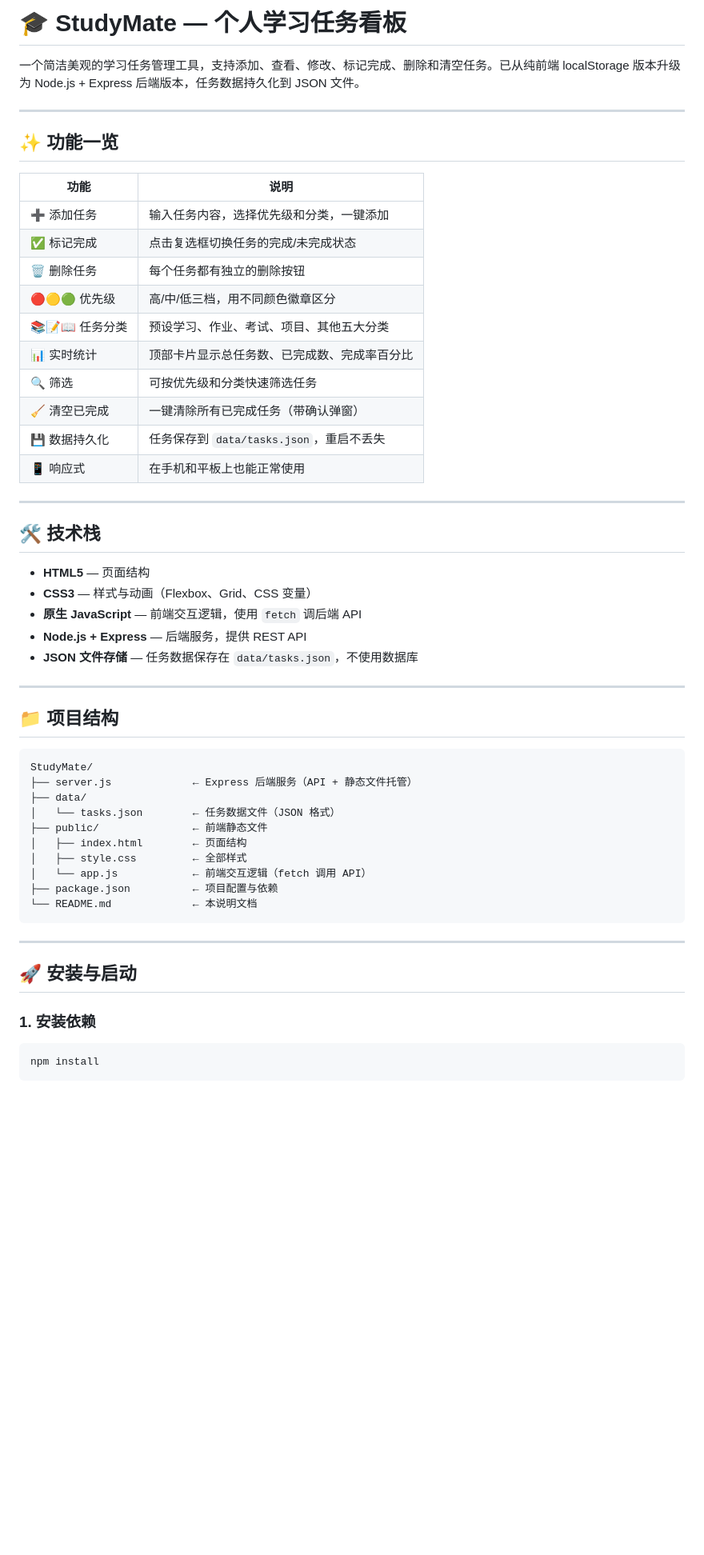
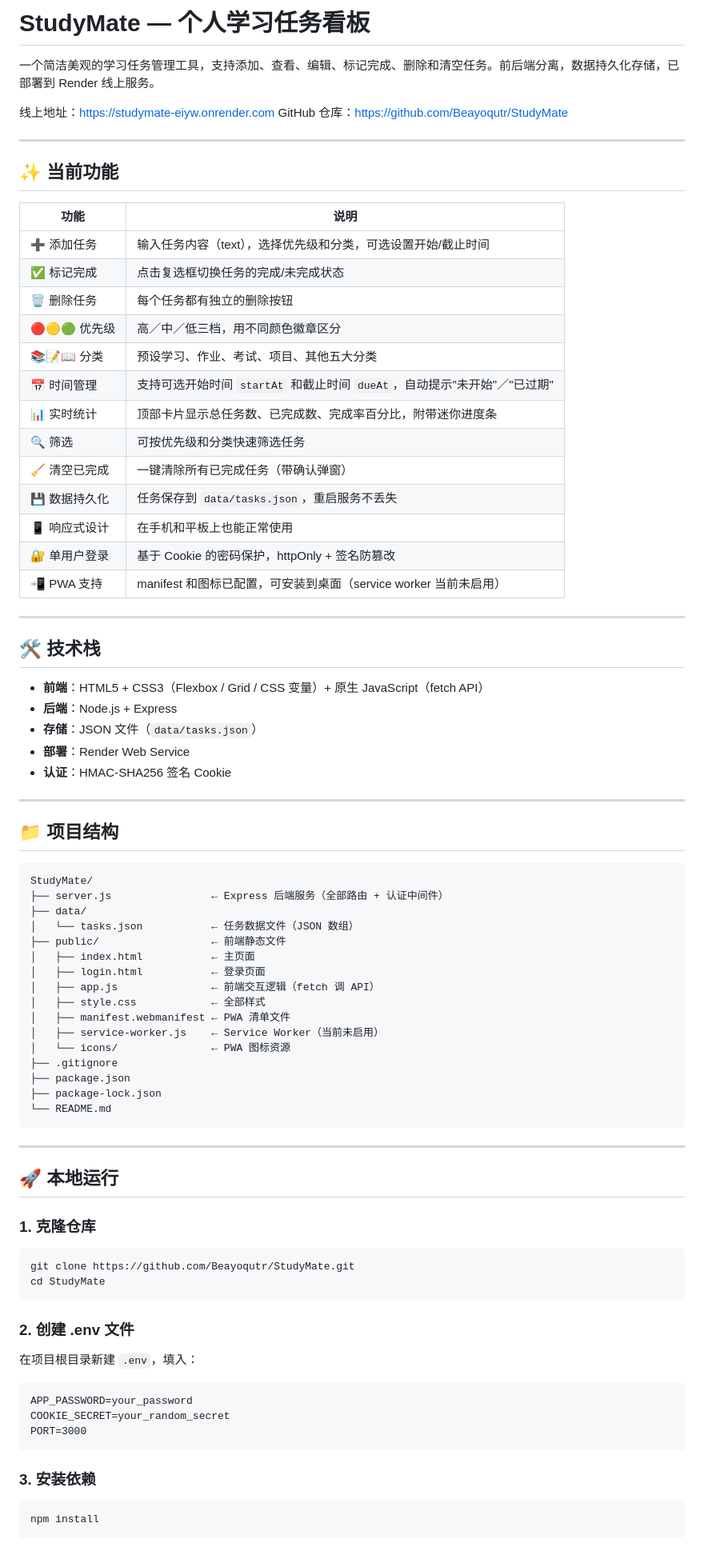
Before and after one commit to BeayoQutr/StudyMate, a Markdown page: README.md, the part around one of its changes. Shown at 80% size. Drawn GitHub-style; blank space fills up the shorter version.

````diff
--- a/README.md
+++ b/README.md
@@ -1,33 +1,39 @@
-# 🎓 StudyMate — 个人学习任务看板
+# StudyMate — 个人学习任务看板
 
-一个简洁美观的学习任务管理工具，支持添加、查看、修改、标记完成、删除和清空任务。已从纯前端 localStorage 版本升级为 Node.js + Express 后端版本，任务数据持久化到 JSON 文件。
+一个简洁美观的学习任务管理工具，支持添加、查看、编辑、标记完成、删除和清空任务。前后端分离，数据持久化存储，已部署到 Render 线上服务。
+
+线上地址：https://studymate-eiyw.onrender.com
+GitHub 仓库：https://github.com/Beayoqutr/StudyMate
 
 ---
 
-## ✨ 功能一览
+## ✨ 当前功能
 
 | 功能 | 说明 |
 |------|------|
-| ➕ 添加任务 | 输入任务内容，选择优先级和分类，一键添加 |
+| ➕ 添加任务 | 输入任务内容（text），选择优先级和分类，可选设置开始/截止时间 |
 | ✅ 标记完成 | 点击复选框切换任务的完成/未完成状态 |
 | 🗑 删除任务 | 每个任务都有独立的删除按钮 |
-| 🔴🟡🟢 优先级 | 高/中/低三档，用不同颜色徽章区分 |
-| 📚📝📖 任务分类 | 预设学习、作业、考试、项目、其他五大分类 |
-| 📊 实时统计 | 顶部卡片显示总任务数、已完成数、完成率百分比 |
+| 🔴🟡🟢 优先级 | 高／中／低三档，用不同颜色徽章区分 |
+| 📚📝📖 分类 | 预设学习、作业、考试、项目、其他五大分类 |
+| 📅 时间管理 | 支持可选开始时间 `startAt` 和截止时间 `dueAt`，自动提示"未开始"／"已过期" |
+| 📊 实时统计 | 顶部卡片显示总任务数、已完成数、完成率百分比，附带迷你进度条 |
 | 🔍 筛选 | 可按优先级和分类快速筛选任务 |
 | 🧹 清空已完成 | 一键清除所有已完成任务（带确认弹窗） |
-| 💾 数据持久化 | 任务保存到 `data/tasks.json`，重启不丢失 |
-| 📱 响应式 | 在手机和平板上也能正常使用 |
+| 💾 数据持久化 | 任务保存到 `data/tasks.json`，重启服务不丢失 |
+| 📱 响应式设计 | 在手机和平板上也能正常使用 |
+| 🔐 单用户登录 | 基于 Cookie 的密码保护，httpOnly + 签名防篡改 |
+| 📲 PWA 支持 | manifest 和图标已配置，可安装到桌面（service worker 当前未启用） |
 
 ---
 
 ## 🛠 技术栈
 
-- **HTML5** — 页面结构
-- **CSS3** — 样式与动画（Flexbox、Grid、CSS 变量）
-- **原生 JavaScript** — 前端交互逻辑，使用 `fetch` 调后端 API
-- **Node.js + Express** — 后端服务，提供 REST API
-- **JSON 文件存储** — 任务数据保存在 `data/tasks.json`，不使用数据库
+- **前端**：HTML5 + CSS3（Flexbox / Grid / CSS 变量）+ 原生 JavaScript（fetch API）
+- **后端**：Node.js + Express
+- **存储**：JSON 文件（`data/tasks.json`）
+- **部署**：Render Web Service
+- **认证**：HMAC-SHA256 签名 Cookie
 
 ---
 
@@ -35,22 +41,45 @@
 
 ```
 StudyMate/
-├── server.js             ← Express 后端服务（API + 静态文件托管）
+├── server.js                ← Express 后端服务（全部路由 + 认证中间件）
 ├── data/
-│   └── tasks.json        ← 任务数据文件（JSON 格式）
-├── public/               ← 前端静态文件
-│   ├── index.html        ← 页面结构
-│   ├── style.css         ← 全部样式
-│   └── app.js            ← 前端交互逻辑（fetch 调用 API）
-├── package.json          ← 项目配置与依赖
-└── README.md             ← 本说明文档
+│   └── tasks.json           ← 任务数据文件（JSON 数组）
+├── public/                  ← 前端静态文件
+│   ├── index.html           ← 主页面
+│   ├── login.html           ← 登录页面
+│   ├── app.js               ← 前端交互逻辑（fetch 调 API）
+│   ├── style.css            ← 全部样式
+│   ├── manifest.webmanifest ← PWA 清单文件
+│   ├── service-worker.js    ← Service Worker（当前未启用）
+│   └── icons/               ← PWA 图标资源
+├── .gitignore
+├── package.json
+├── package-lock.json
+└── README.md
 ```
 
 ---
 
-## 🚀 安装与启动
+## 🚀 本地运行
 
-### 1. 安装依赖
+### 1. 克隆仓库
+
+```bash
+git clone https://github.com/Beayoqutr/StudyMate.git
+cd StudyMate
+```
+
+### 2. 创建 .env 文件
+
+在项目根目录新建 `.env`，填入：
+
+```
+APP_PASSWORD=your_password
+COOKIE_SECRET=your_random_secret
+PORT=3000
+```
+
+### 3. 安装依赖
 
 ```bash
 npm install
````
Also changed, not shown: other parts of README.md (+84 -116 lines).
